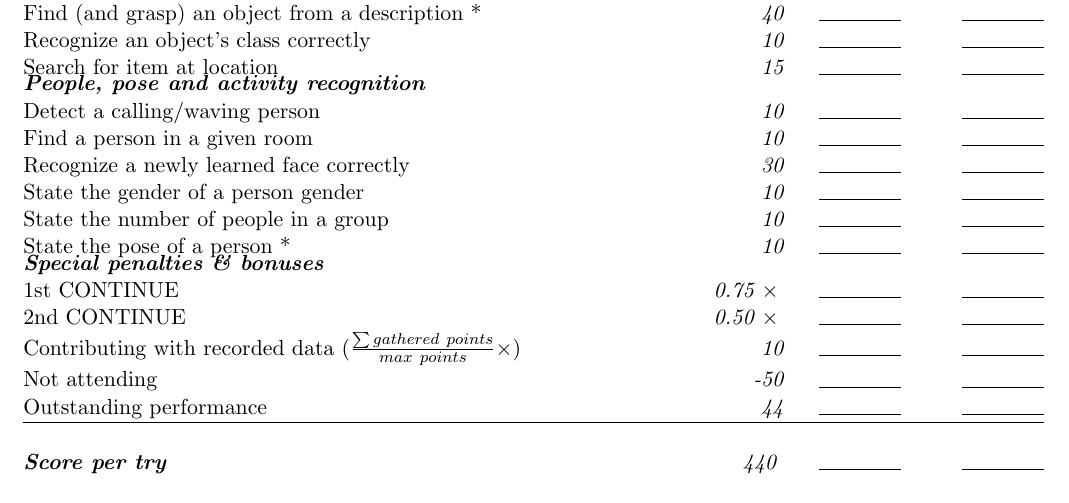
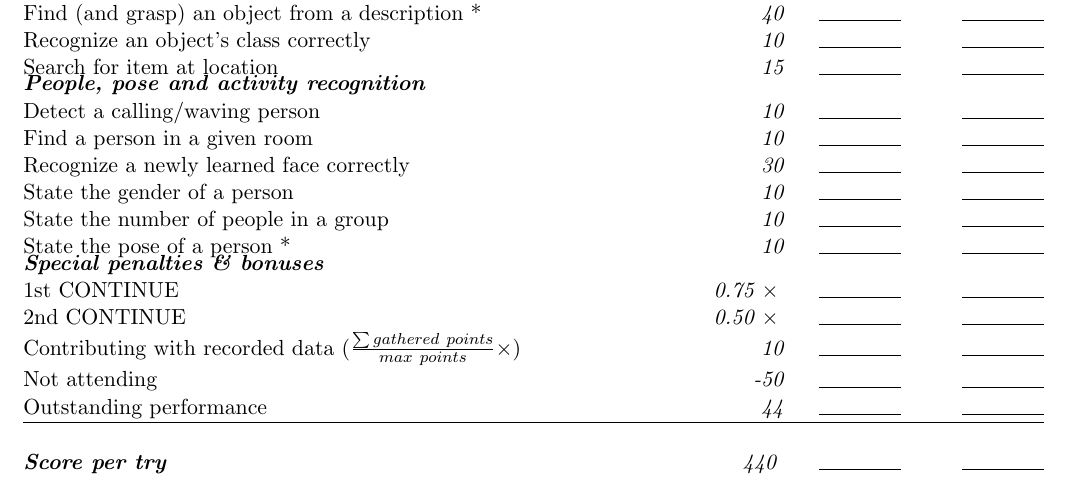
Before and after one commit to RoboCupAtHome/RuleBook, a LaTeX book (score_sheets.tex, which reads scoresheets/EEGPSR.tex): part of page 13 of 15, cut so that both start at the same text. Compiled offline with pdfLaTeX.

Commit message:
Fixed typo

```diff
--- a/scoresheets/EEGPSR.tex
+++ b/scoresheets/EEGPSR.tex
@@ -74,7 +74,7 @@ The maximum time for this test is 40 minutes.
 	\scoreitem{10}{Detect a calling/waving person}
 	\scoreitem{10}{Find a person in a given room}
 	\scoreitem{30}{Recognize a newly learned face correctly}
-	\scoreitem{10}{State the gender of a person gender}
+	\scoreitem{10}{State the gender of a person}
 	\scoreitem{10}{State the number of people in a group}
 	\scoreitem{10}{State the pose of a person *}
 
```
